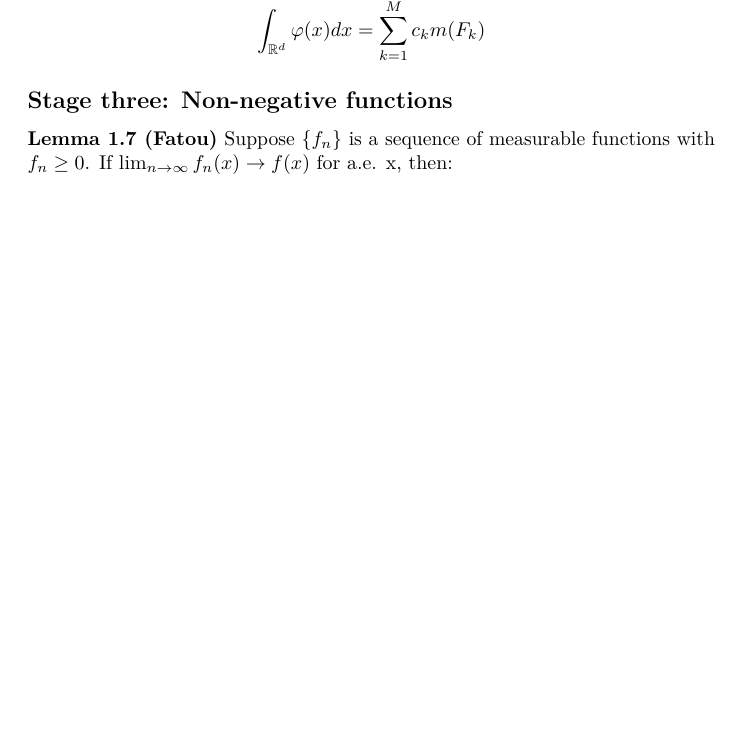
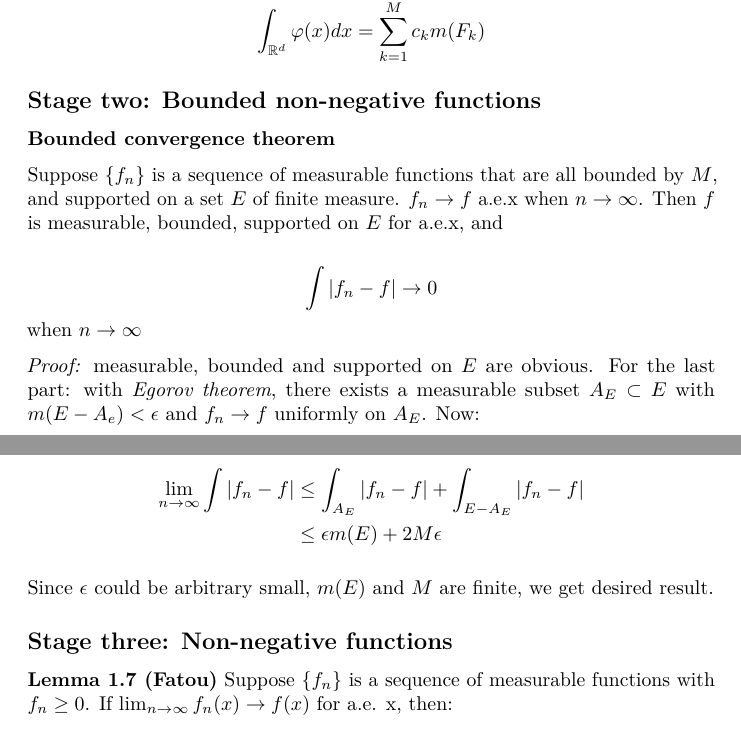
Before and after one commit to a1trl9/stle, a LaTeX document (real_analysis.tex): part of page 4 of 7 before the commit and two parts of pages 4 and 5 of 7 after it, the two joined at a grey line, cut so that both start at the same text, the shorter picture padded with empty space. Compiled offline with pdfLaTeX.

Commit message:
add bounded convergence theorem

```diff
--- a/real_analysis.tex
+++ b/real_analysis.tex
@@ -240,6 +240,29 @@ requirements of the canonical form.
 Now if \(\varphi\) is a simple function with the canonical form, Lebesgue integral is defined as:
 \[\int_{\mathbb{R}^d}\varphi(x)dx=\sum_{k=1}^Mc_km(F_k)\]
 
+\subsection{Stage two: Bounded non-negative functions}
+
+\textbf{Bounded convergence theorem}
+
+Suppose \(\{f_n\}\) is a sequence of measurable functions that are all bounded by \(M\), and supported
+on a set \(E\) of finite measure. \(f_n\to f\) a.e.x when \(n\to\infty\). Then \(f\) is measurable,
+bounded, supported on \(E\) for a.e.x, and
+
+\[\int |f_n-f|\to 0\] when \(n\to\infty\)
+
+\textit{Proof:} measurable, bounded and supported on \(E\) are obvious. For the last part: with
+\textit{Egorov theorem}, there exists a measurable subset \(A_E\subset E\) with \(m(E-A_e)<\epsilon\) and
+\(f_n\to f\) uniformly on \(A_E\). Now:
+
+\[
+  \begin{split}
+    \lim_{n\to\infty}\int |f_n-f|&\leq \int_{A_E}|f_n-f|+\int_{E-A_E}|f_n-f|\\
+    &\leq \epsilon m(E) + 2M\epsilon
+  \end{split}
+\]
+
+Since \(\epsilon\) could be arbitrary small, \(m(E)\) and \(M\) are finite, we get desired result.
+
 \subsection{Stage three: Non-negative functions}
 \textbf{Lemma 1.7 (Fatou)} Suppose \(\{f_n\}\) is a sequence of measurable functions with \(f_n \geq 0\). If
 \(\lim_{n\to\infty}f_n(x)\to f(x)\) for a.e. x, then:
```
